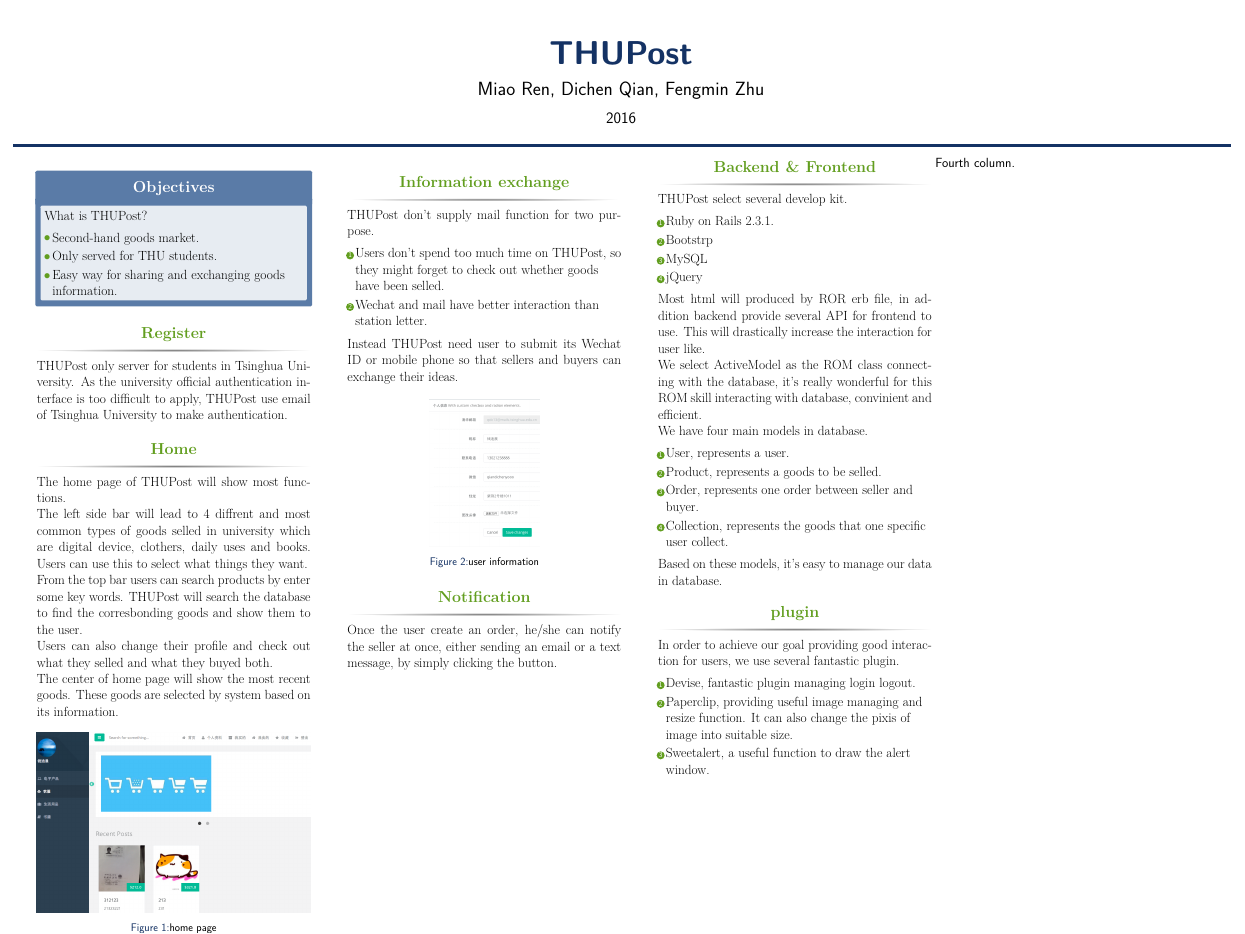
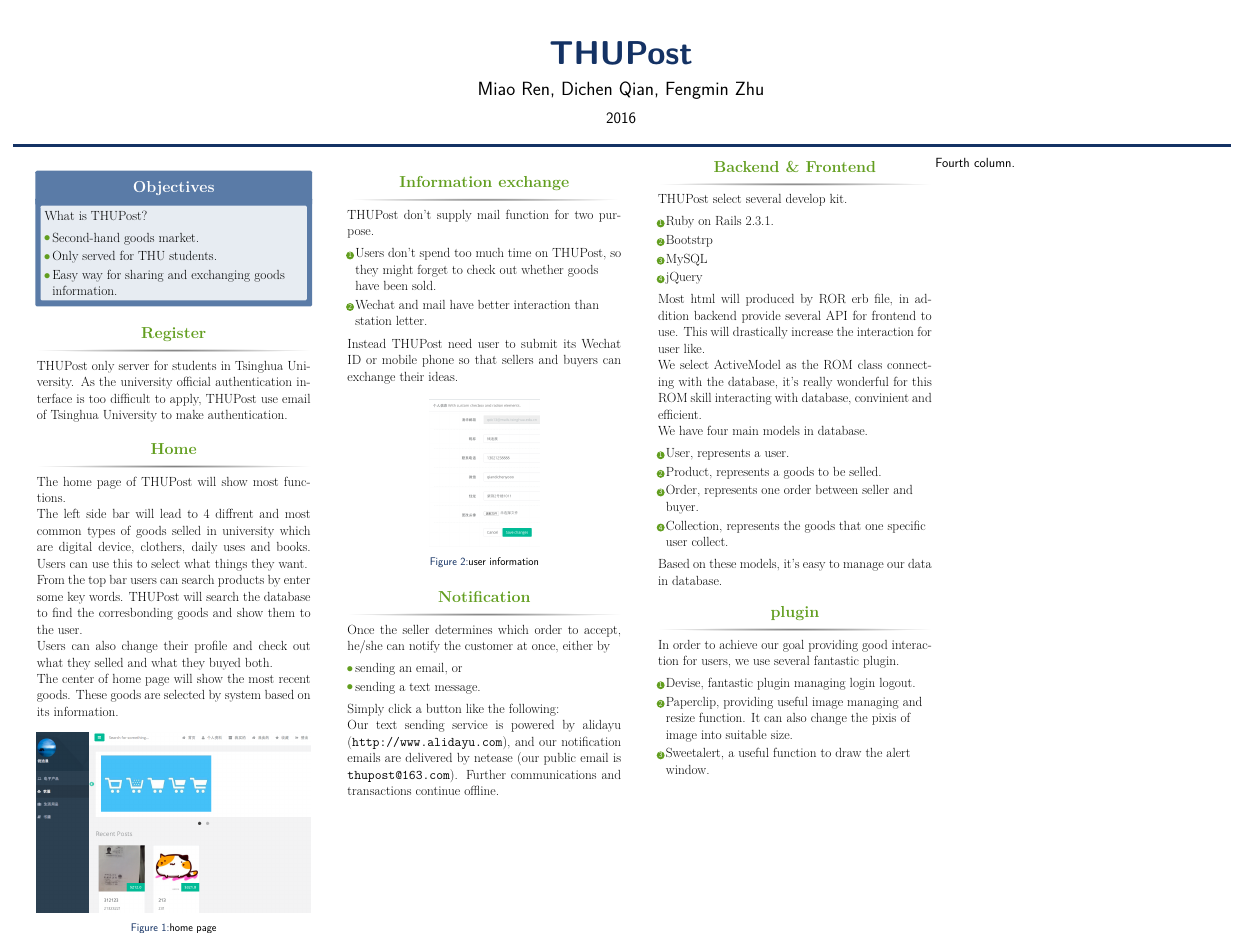
Before and after one commit to coradoxrm/THUPost, a LaTeX poster (poster/poster.tex): the whole page. Compiled offline with pdfLaTeX.

Commit message:
update notification

```diff
--- a/poster/poster.tex
+++ b/poster/poster.tex
@@ -161,7 +161,7 @@
         \begin{block}{Information exchange}
         THUPost don't supply mail function for two purpose.
         \begin{enumerate}
-        \item Users don't spend too much time on THUPost, so they might forget to check out whether goods have been selled.
+        \item Users don't spend too much time on THUPost, so they might forget to check out whether goods have been sold.
         \item Wechat and mail have better interaction than station letter.
         \end{enumerate}
 
@@ -177,11 +177,18 @@
 
 
         \begin{block}{Notification}
-            Once the user create an order, he/she can notify the seller at once, either sending an email
-            or a text message, by simply clicking the button.
+            Once the seller determines which order to accept, he/she can notify the customer at once, either by
+            \begin{itemize}
+                \item sending an email, or
+                \item sending a text message.
+            \end{itemize}
+            Simply click a button like the following:
+            % TODO: add a figure
 
+            Our text sending service is powered by alidayu (\url{http://www.alidayu.com}), and our notification
+            emails are delivered by netease (our public email is \texttt{thupost@163.com}). Further communications and
+            transactions continue offline.
         \end{block}
-
 
 
 %----------------------------------------------------------------------------------------
```
